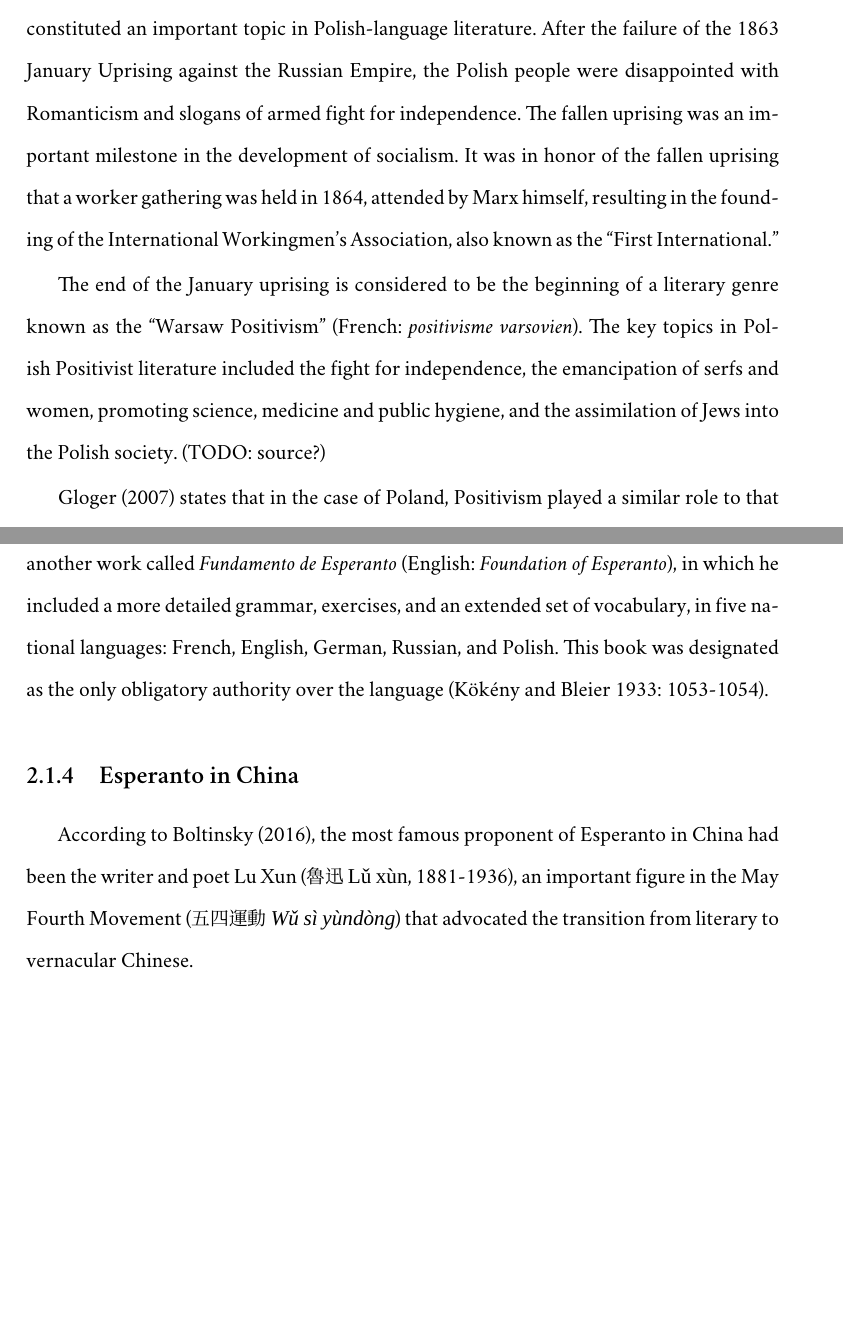
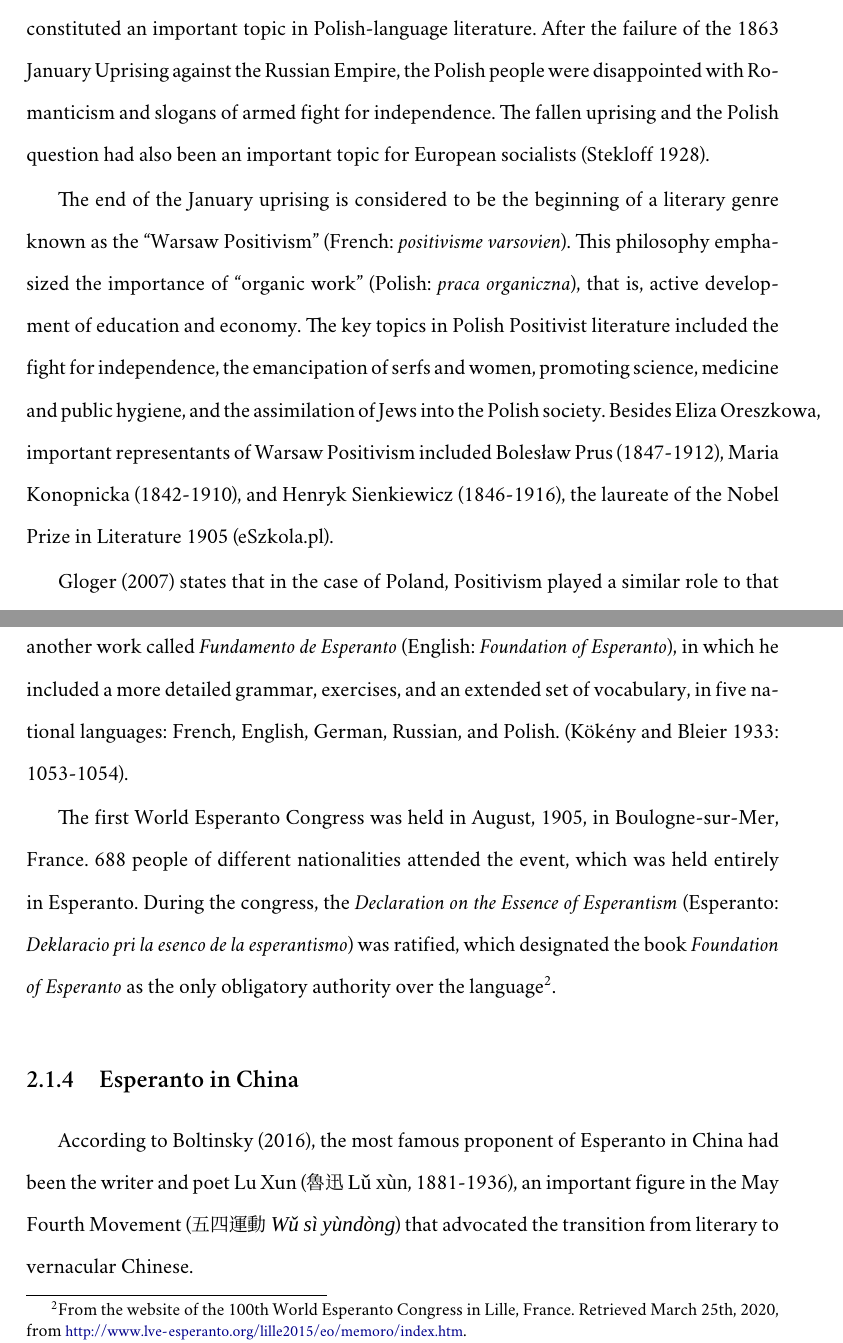
Before and after one commit to moroz/thesis, a LaTeX thesis (main.tex, which reads esperanto.tex, introduction.tex): two parts of pages 8 and 14 of 18, joined at a grey line, cut so that both start at the same text, the shorter picture padded with empty space. Compiled offline with XeLaTeX; a missing font is replaced by an installed copy or a similar font.

Commit message:
Add more information on Esperanto

```diff
--- a/esperanto.tex
+++ b/esperanto.tex
@@ -70,8 +70,12 @@ The speakers of the new language soon decided to baptize the language with a par
 A person who learns and speaks Esperanto is referred to as an \textit{Esperantist} (Esperanto: \textit{Esperantisto}, from \textit{Esperanto} + \textit{-isto}, suffix indicating a person who does something over a longer period of time, analogous to \textit{-ist} in European languages).
 
 After a period of natural development of the language, in 1905, Zamenhof compiled another work called \textit{Fundamento de Esperanto} (English: \textit{Foundation of Esperanto}), in which he included a more detailed grammar, exercises, and an extended set of vocabulary, in five national languages: French, English, German, Russian, and Polish.
-This book was designated as the only obligatory authority over the language
 (Kökény and Bleier 1933: 1053-1054).
+
+The first World Esperanto Congress was held in August, 1905, in Boulogne-sur-Mer, France.
+688 people of different nationalities attended the event, which was held entirely in Esperanto.
+During the congress, the \textit{Declaration on the Essence of Esperantism} (Esperanto: \textit{Deklaracio pri la esenco de la esperantismo}) was ratified, which designated the book \textit{Foundation of Esperanto} as the only obligatory authority over the language%
+\footnote{From the website of the 100th World Esperanto Congress in Lille, France. Retrieved March 25th, 2020, from \url{http://www.lve-esperanto.org/lille2015/eo/memoro/index.htm}.}.
 
 \subsection{Esperanto in China}
 According to Boltinsky (2016), the most famous proponent of Esperanto in China had been the writer and poet Lu Xun (魯迅 \nazwisko{Lǔ xùn}, 1881-1936), an important figure in the May Fourth Movement (五四運動 \pinyin{Wǔ sì yùndòng}) that advocated the transition from literary to vernacular Chinese.
--- a/introduction.tex
+++ b/introduction.tex
@@ -60,13 +61,15 @@ After the partitions, the ruling forces exercised policies aiming to uproot any
 
 For 123 years, between 1795 and 1918, the Polish people's struggle for independence constituted an important topic in Polish-language literature.
 After the failure of the 1863 January Uprising against the Russian Empire, the Polish people were disappointed with Romanticism and slogans of armed fight for independence.
-The fallen uprising was an important milestone in the development of socialism.
-It was in honor of the fallen uprising that a worker gathering was held in 1864, attended by Marx himself, resulting in the founding of the International Workingmen's Association, also known as the ``First International.''
+The fallen uprising and the Polish question had also been an important topic for European socialists
+(Stekloff 1928).
 
 The end of the January uprising is considered to be the beginning of a literary genre known as the ``Warsaw Positivism'' (French: \textit{positivisme varsovien}).
+This philosophy emphasized the importance of ``organic work'' (Polish: \textit{praca organiczna}), that is, active development of education and economy.
 % It was particularly important in the works of Positivist writers, who believed that the key to independence was education and hard work, rather than uprisings and revolutions.
 The key topics in Polish Positivist literature included the fight for independence, the emancipation of serfs and women, promoting science, medicine and public hygiene, and the assimilation of Jews into the Polish society.
-(TODO: source?)
+Besides Eliza Oreszkowa, important representants of Warsaw Positivism included Bolesław Prus (1847-1912), Maria Konopnicka (1842-1910), and Henryk Sienkiewicz (1846-1916), the laureate of the Nobel Prize in Literature 1905
+(eSzkola.pl).
 
 Gloger (2007) states that in the case of Poland, Positivism played a similar role to that of Enlightenment in Western Europe, that is to say, it paved ground for the development of modernism and modernity, popularizing rationalism and the scientific approach to reality. The cultural impact of Enlightenment in Poland was rather limited due to the overall civilizational lag and unfavorable historical circumstances.
 
```
Also changed, not shown: references.tex (+9 -1 lines), main.pdf, esperanto.tex (4 more changed lines), introduction.tex (13 more changed lines).
